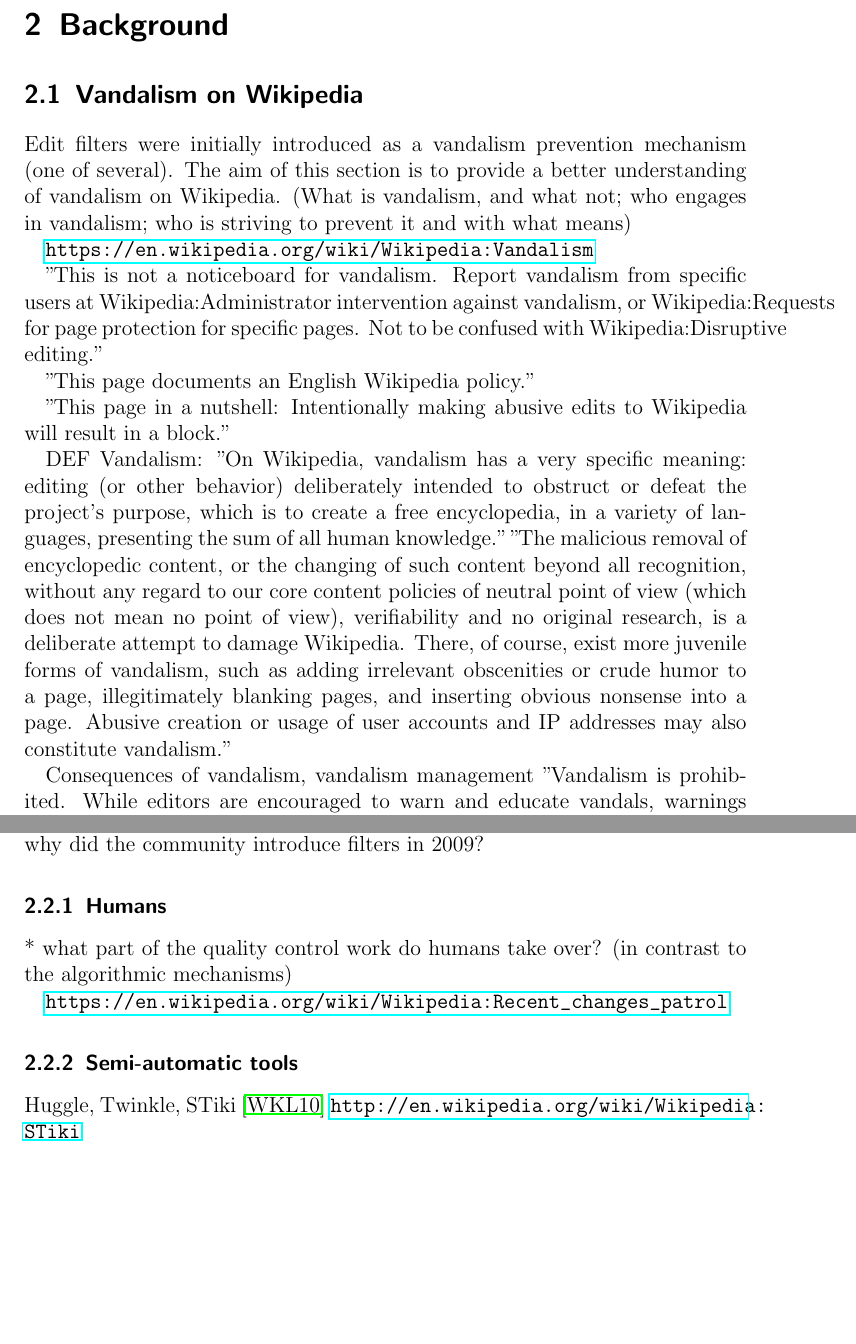
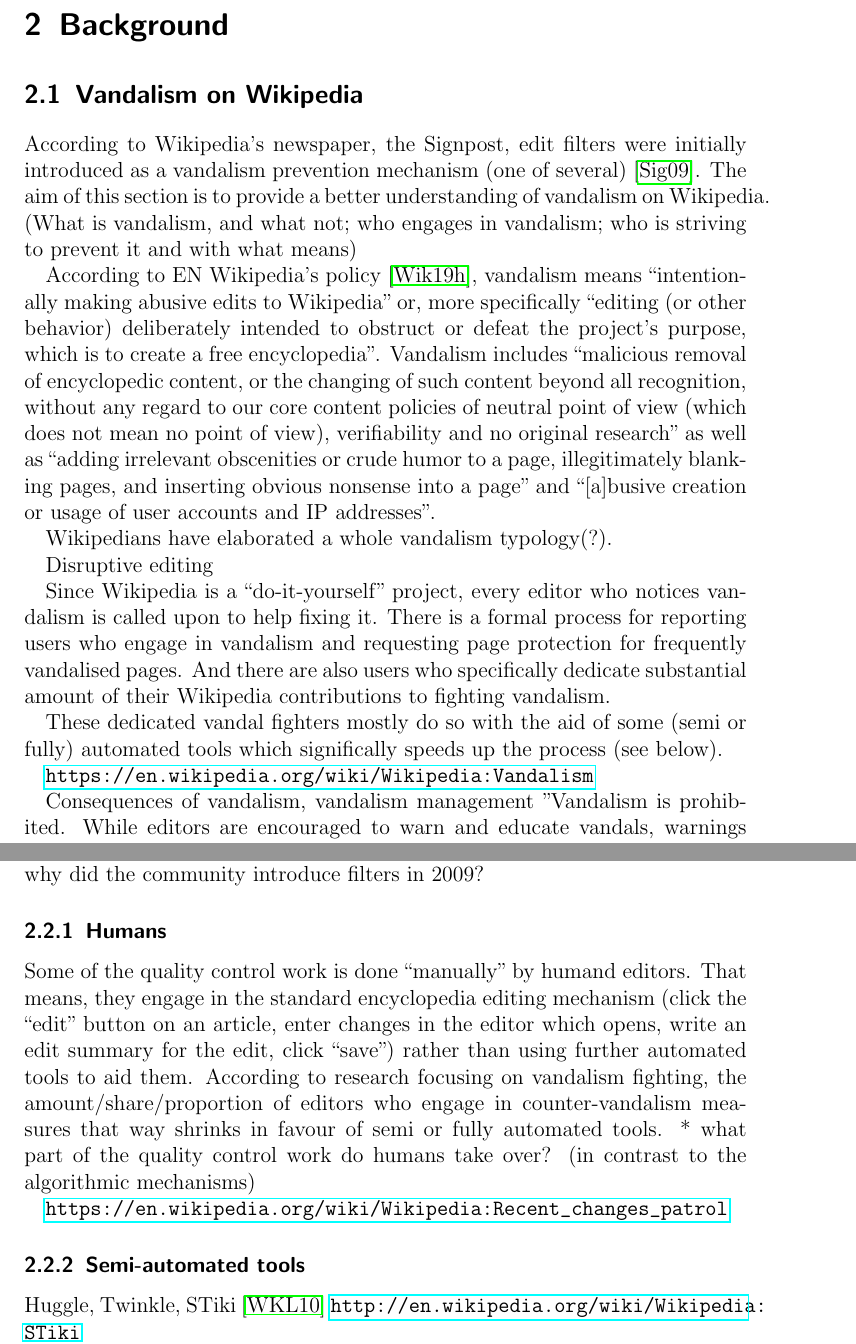
Before and after one commit to lusy/wikifilters, a LaTeX thesis (thesis/thesis_main.tex, which reads thesis/2-Background.tex): two parts of pages 23 and 25 of 58, joined at a grey line, cut so that both start at the same text, the shorter picture padded with empty space. Compiled offline with pdfLaTeX.

Commit message:
Start writing out vandalism

```diff
--- a/thesis/2-Background.tex
+++ b/thesis/2-Background.tex
@@ -3,21 +3,34 @@
 
 \section{Vandalism on Wikipedia}
 
-Edit filters were initially introduced as a vandalism prevention mechanism (one of several).
+According to Wikipedia's newspaper, the Signpost, edit filters were initially introduced as a vandalism prevention mechanism (one of several)~\cite{Signpost2009}.
 The aim of this section is to provide a better understanding of vandalism on Wikipedia. (What is vandalism, and what not; who engages in vandalism; who is striving to prevent it and with what means)
 
+%What is vandalism
+
+According to EN Wikipedia's policy~\cite{Wikipedia:Vandalism}, vandalism means ``intentionally making abusive edits to Wikipedia'' or, more specifically ``editing (or other behavior) deliberately intended to obstruct or defeat the project's purpose, which is to create a free encyclopedia''.
+Vandalism includes ``malicious removal of encyclopedic content, or the changing of such content beyond all recognition, without any regard to our core content policies of neutral point of view (which does not mean no point of view), verifiability and no original research''
+as well as ``adding irrelevant obscenities or crude humor to a page, illegitimately blanking pages, and inserting obvious nonsense into a page''
+and ``[a]busive creation or usage of user accounts and IP addresses''.
+
+Wikipedians have elaborated a whole vandalism typology(?).
+
+%What is not vandalism
+
+Disruptive editing
+
+%Who engages in vandalism (and why?)
+
+%Who is striving to prevent vandalism? How do they go about it?
+
+Since Wikipedia is a ``do-it-yourself'' project, every editor who notices vandalism is called upon to help fixing it.
+There is a formal process for reporting users who engage in vandalism %TODO look up Administrator intervention against vandalism
+and requesting page protection for frequently vandalised pages. %TODO quote
+And there are also users who specifically dedicate substantial amount of their Wikipedia contributions to fighting vandalism.
+
+These dedicated vandal fighters mostly do so with the aid of some (semi or fully) automated tools which significally speeds up the process (see below).
+
 \url{https://en.wikipedia.org/wiki/Wikipedia:Vandalism}
-
-"This is not a noticeboard for vandalism. Report vandalism from specific users at Wikipedia:Administrator intervention against vandalism, or Wikipedia:Requests for page protection for specific pages.
-Not to be confused with Wikipedia:Disruptive editing."
-
-"This page documents an English Wikipedia policy."
-
-"This page in a nutshell: Intentionally making abusive edits to Wikipedia will result in a block."
-
-DEF Vandalism:
-"On Wikipedia, vandalism has a very specific meaning: editing (or other behavior) deliberately intended to obstruct or defeat the project's purpose, which is to create a free encyclopedia, in a variety of languages, presenting the sum of all human knowledge."
-"The malicious removal of encyclopedic content, or the changing of such content beyond all recognition, without any regard to our core content policies of neutral point of view (which does not mean no point of view), verifiability and no original research, is a deliberate attempt to damage Wikipedia. There, of course, exist more juvenile forms of vandalism, such as adding irrelevant obscenities or crude humor to a page, illegitimately blanking pages, and inserting obvious nonsense into a page. Abusive creation or usage of user accounts and IP addresses may also constitute vandalism."
 
 Consequences of vandalism, vandalism management
 "Vandalism is prohibited. While editors are encouraged to warn and educate vandals, warnings are by no means a prerequisite for blocking a vandal (although administrators usually only block when multiple warnings have been issued). "
@@ -68,11 +81,15 @@
 * Huggle, Twinkle, AWB, Bots exist nearly since the very beginning (2002?), why did the community introduce filters in 2009?
 
 \subsection{Humans}
+
+Some of the quality control work is done ``manually'' by humand editors.
+That means, they engage in the standard encyclopedia editing mechanism (click the ``edit'' button on an article, enter changes in the editor which opens, write an edit summary for the edit, click ``save'') rather than using further automated tools to aid them.
+According to research focusing on vandalism fighting, the amount/share/proportion of editors who engage in counter-vandalism measures that way shrinks in favour of semi or fully automated tools. %TODO quotes!
 * what part of the quality control work do humans take over? (in contrast to the algorithmic mechanisms)
 
 \url{https://en.wikipedia.org/wiki/Wikipedia:Recent_changes_patrol}
 
-\subsection{Semi-automatic tools}
+\subsection{Semi-automated tools}
 
 Huggle, Twinkle, STiki~\cite{WestKanLee2010}
 \url{http://en.wikipedia.org/wiki/Wikipedia:STiki}
```
